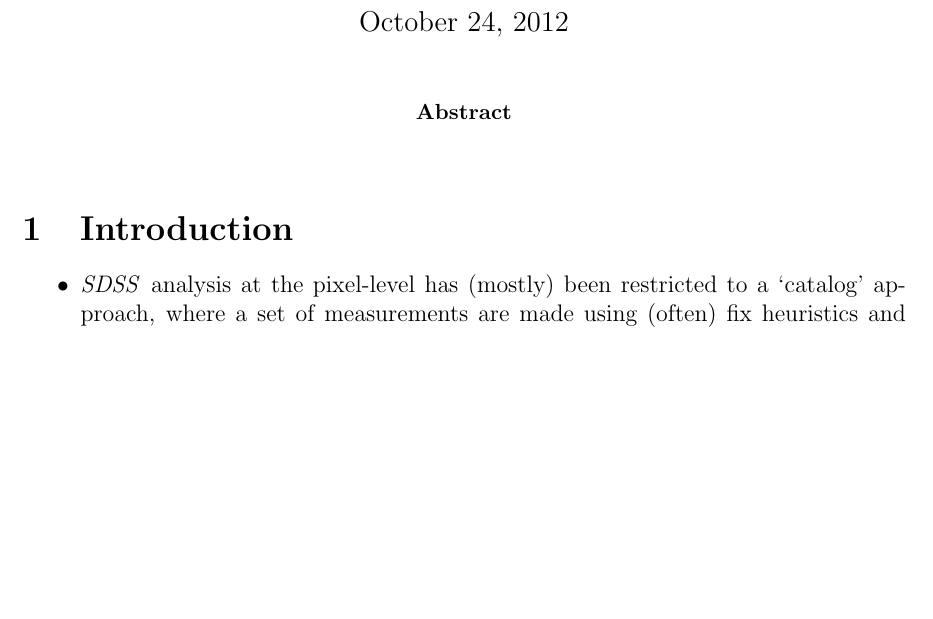
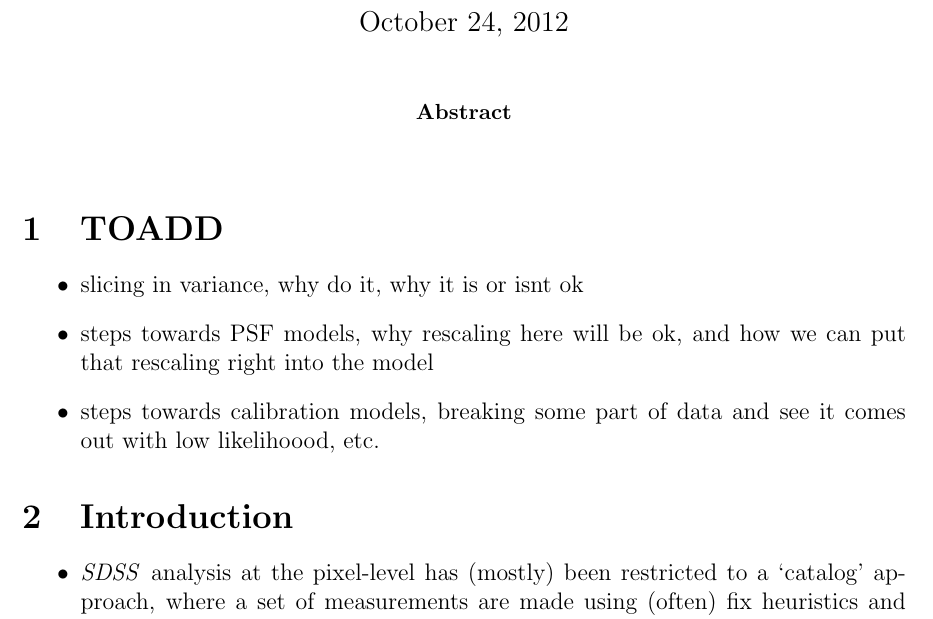
Before and after one commit to rossfadely/sdss-mixtures, a LaTeX paper (doc/sdss_mixtures.tex): part of page 1 of 4, cut so that both start at the same text, the shorter picture padded with empty space. Compiled offline with pdfLaTeX.

Commit message:
Adding list of action items for tex/project

```diff
--- a/doc/sdss_mixtures.tex
+++ b/doc/sdss_mixtures.tex
@@ -30,6 +30,22 @@ David W. Hogg\nyu$^,$\mpia~,  et al. \\
 
 \begin{abstract}
 \end{abstract}
+
+
+\section{TOADD}
+
+\begin{itemize}
+
+\item slicing in variance, why do it, why it is or isnt ok
+
+\item steps towards PSF models, why rescaling here will be ok, and how we
+can put that rescaling right into the model
+
+\item steps towards calibration models, breaking some part of data and see
+it comes out with low likelihoood, etc.
+
+\end{itemize}
+
 
 \section{Introduction}
 
```
